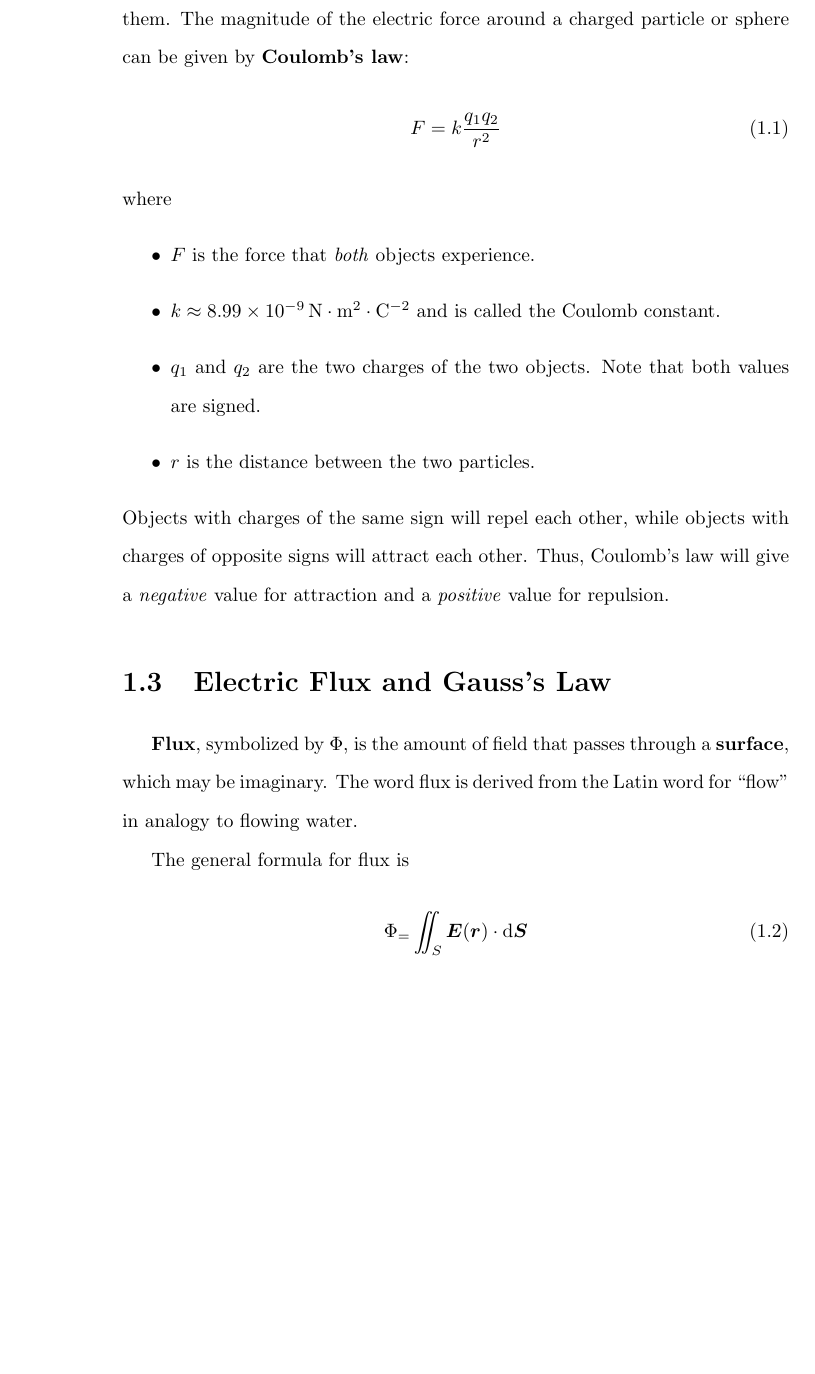
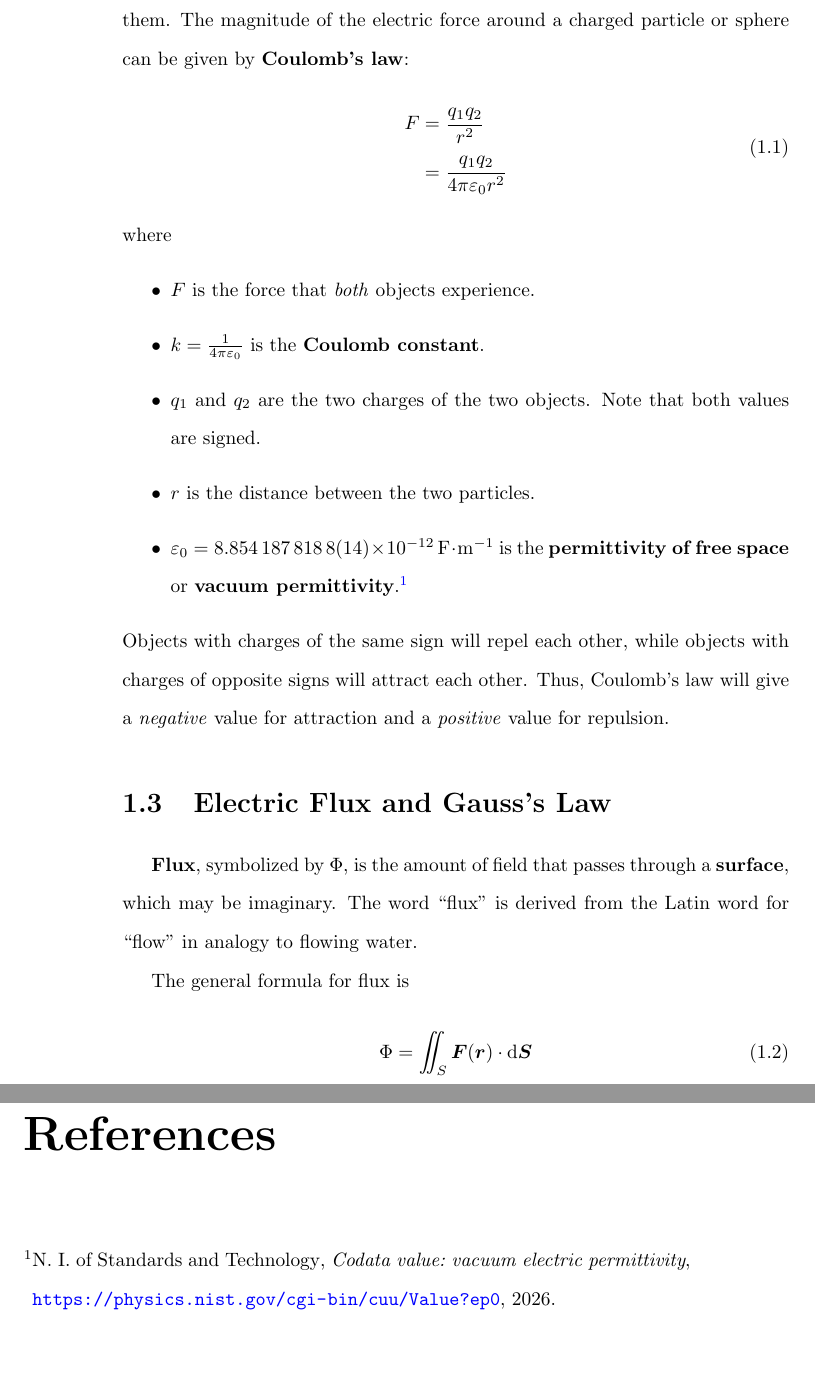
Before and after one commit to Eric2422/physics-notes, a LaTeX thesis (vol2-electricity-and-magnetism-i/vol2-electricity-and-magnetism-i.tex): part of page 6 of 22 before the commit and two parts of pages 6 and 25 of 25 after it, the two joined at a grey line, cut so that both start at the same text, the shorter picture padded with empty space. Compiled offline with pdfLaTeX.

Commit message:
Clean up notation

```diff
--- a/vol2-electricity-and-magnetism-i/vol2-electricity-and-magnetism-i.tex
+++ b/vol2-electricity-and-magnetism-i/vol2-electricity-and-magnetism-i.tex
@@ -39,16 +39,23 @@ Charged objects exert an \textbf{electric force} on other charged objects around
 The magnitude of the electric force around a charged particle or sphere
 can be given by \textbf{Coulomb's law}:
 \begin{equation} \label{eq:coulombs-law}
-    F = k\frac{q_1 q_2}{r^2}
+    \begin{aligned}
+        F &= \frac{q_1 q_2}{r^2} \\
+        &= \frac{q_1 q_2}{4 \pi \epsilon_0 r^2}
+    \end{aligned}
 \end{equation}
 where
 \begin{itemize}
     \item \(F\) is the force that \emph{both} objects experience.
-    \item \(k \approx \qty{8.99e-9}{\newton \meter\squared \per \coulomb\squared}\)
-          and is called the Coulomb constant.
-    \item \(q_1\) and \(q_2\) are the two charges of the two objects.
-          Note that both values are signed.
+    \item \(k = \frac{1}{4 \pi \epsilon_0}\) is the \textbf{Coulomb constant}.
+    \item
+        \(q_1\) and \(q_2\) are the two charges of the two objects.
+        Note that both values are signed.
     \item \(r\) is the distance between the two particles.
+    \item
+        \(\epsilon_0 = \qty{8.854 187 8188(14)e-12}{\farad \per \meter}\)
+        is the \textbf{permittivity of free space}
+        or \textbf{vacuum permittivity}. \autocite{nist-epsilon_0}
 \end{itemize}
 Objects with charges of the same sign will repel each other,
 while objects with charges of opposite signs will attract each other.
@@ -60,12 +67,12 @@ and a \emph{positive} value for repulsion.
 \textbf{Flux}, symbolized by \(\Phi\),
 is the amount of field that passes through a \textbf{surface},
 which may be imaginary.
-The word flux is derived from the Latin word for "flow"
+The word "flux" is derived from the Latin word for "flow"
 in analogy to flowing water.
 
 The general formula for flux is
 \begin{equation}
-    \Phi_ = \iint_S \bm{E}(\bm{r}) \cdot \odif{\bm{S}}
+    \Phi = \iint_S \bm{F}(\bm{r}) \cdot \odif{\bm{S}}
 \end{equation}
 where
 \begin{itemize}
```
Also changed, not shown: vol2-electricity-and-magnetism-i/vol2-electricity-and-magnetism-i.tex (2 more changed lines).
